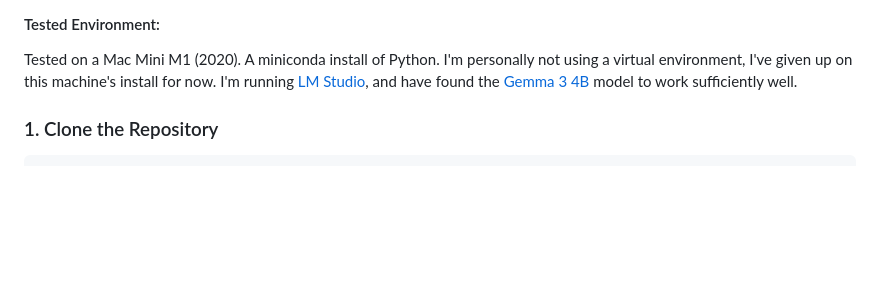
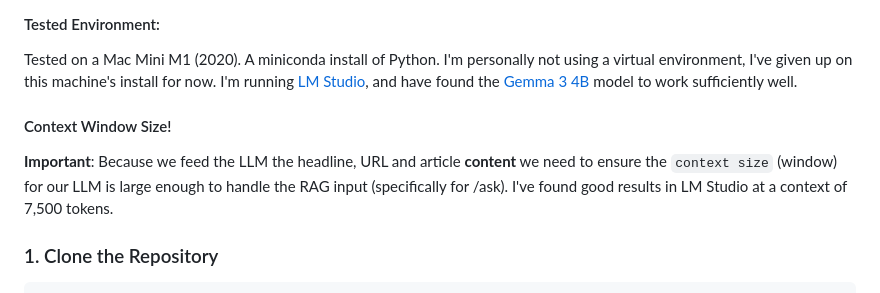
Before and after one commit to JHenzi/MarketGPT, a Markdown page: README.md, the part around the change printed below. Rendered like a GitHub page; blank space fills up the shorter version.

Commit message:
README update on context window size

```diff
--- a/README.md
+++ b/README.md
@@ -52,6 +52,10 @@ The application follows a multi-step pipeline:
 #### Tested Environment:
 
 Tested on a Mac Mini M1 (2020). A miniconda install of Python. I'm personally not using a virtual environment, I've given up on this machine's install for now. I'm running [LM Studio](https://lmstudio.ai "LM Studio, AI toolkit"), and have found the [Gemma 3 4B ](https://huggingface.co/google/gemma-3-4b-it-qat-q4_0-gguf "Gemma 3 4B IT QAT")model to work sufficiently well.
+
+#### Context Window Size!
+
+**Important**: Because we feed the LLM the headline, URL and article **content** we need to ensure the `context size` (window) for our LLM is large enough to handle the RAG input (specifically for /ask). I've found good results in LM Studio at a context of 7,500 tokens.
 
 ### 1. Clone the Repository
 
```
Also changed, not shown: other parts of README.md (+2 -6 lines), market_report.md (+88 -88 lines).
